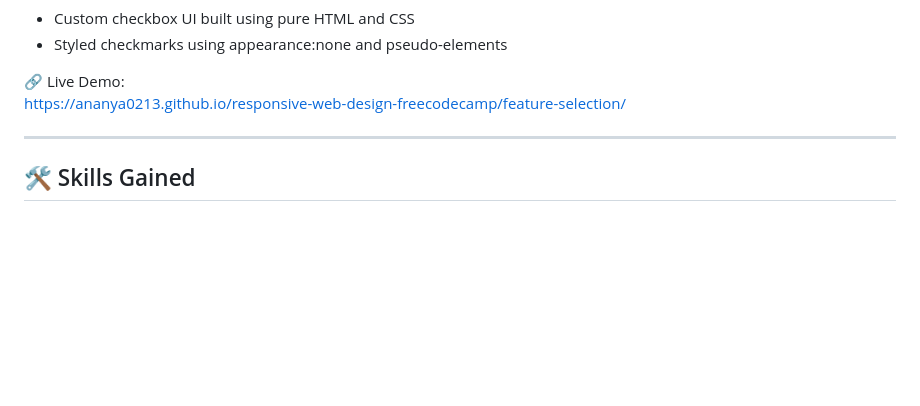
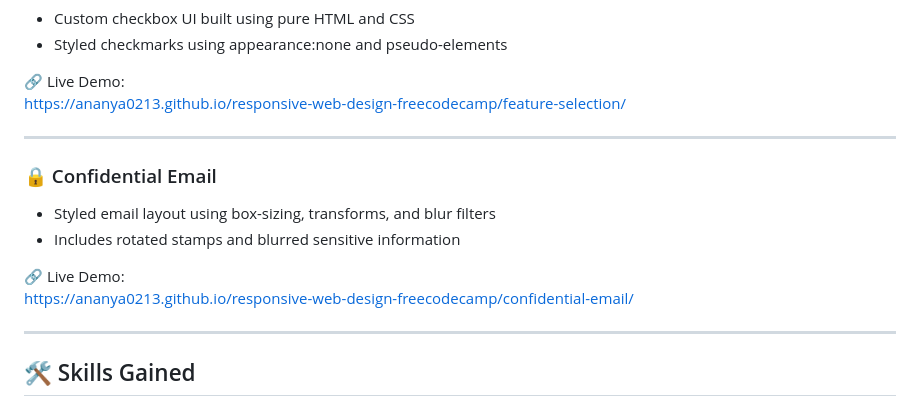
Before and after one commit to Ananya0213/responsive-web-design-freecodecamp, a Markdown page: README.md, the part around the change. Drawn GitHub-style; blank space fills up the shorter version.

Commit message:
Add confidential email project to README

```diff
--- a/README.md
+++ b/README.md
@@ -162,6 +162,14 @@ https://ananya0213.github.io/responsive-web-design-freecodecamp/contact-form/
 https://ananya0213.github.io/responsive-web-design-freecodecamp/feature-selection/
 
 ---
+### 🔒 Confidential Email
+- Styled email layout using box-sizing, transforms, and blur filters
+- Includes rotated stamps and blurred sensitive information
+
+🔗 Live Demo:
+https://ananya0213.github.io/responsive-web-design-freecodecamp/confidential-email/
+
+---
 ## 🛠️ Skills Gained
 - HTML5 semantic structure
 - Document metadata and accessibility basics
```
